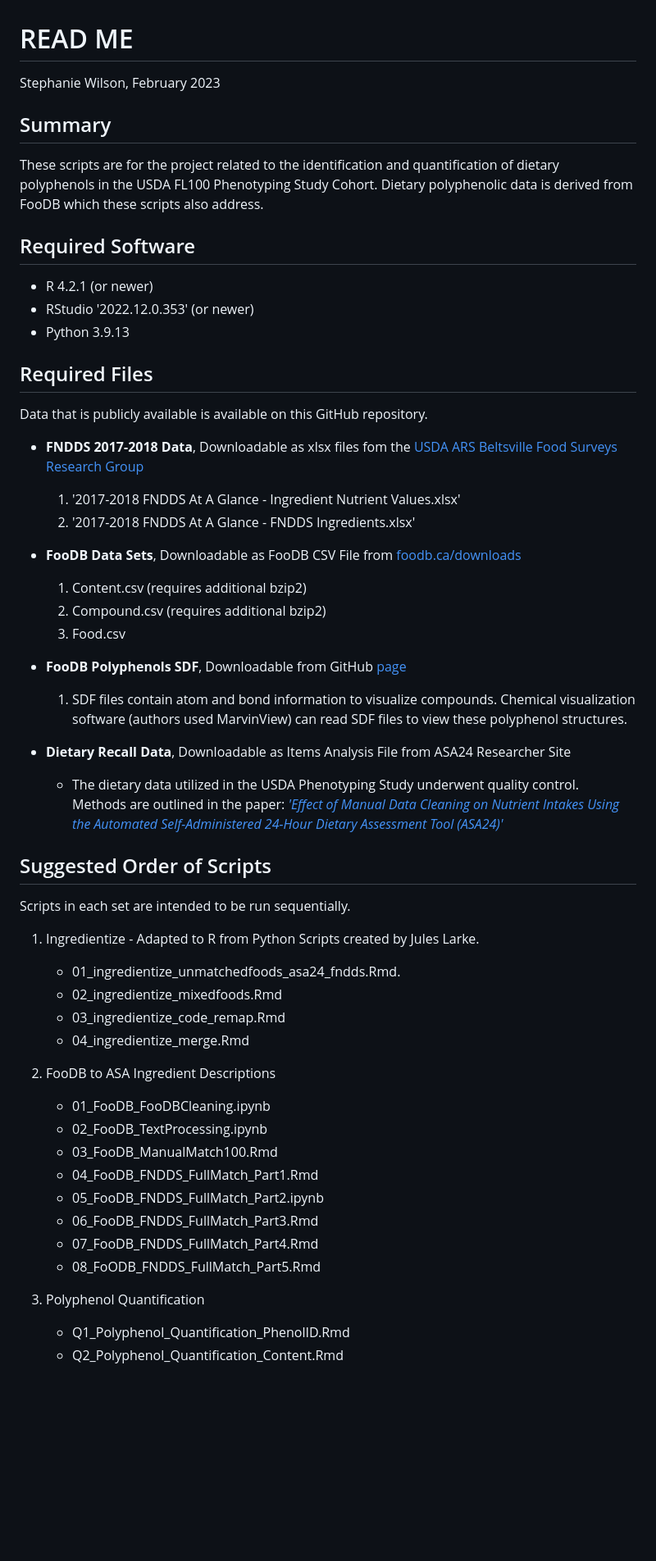
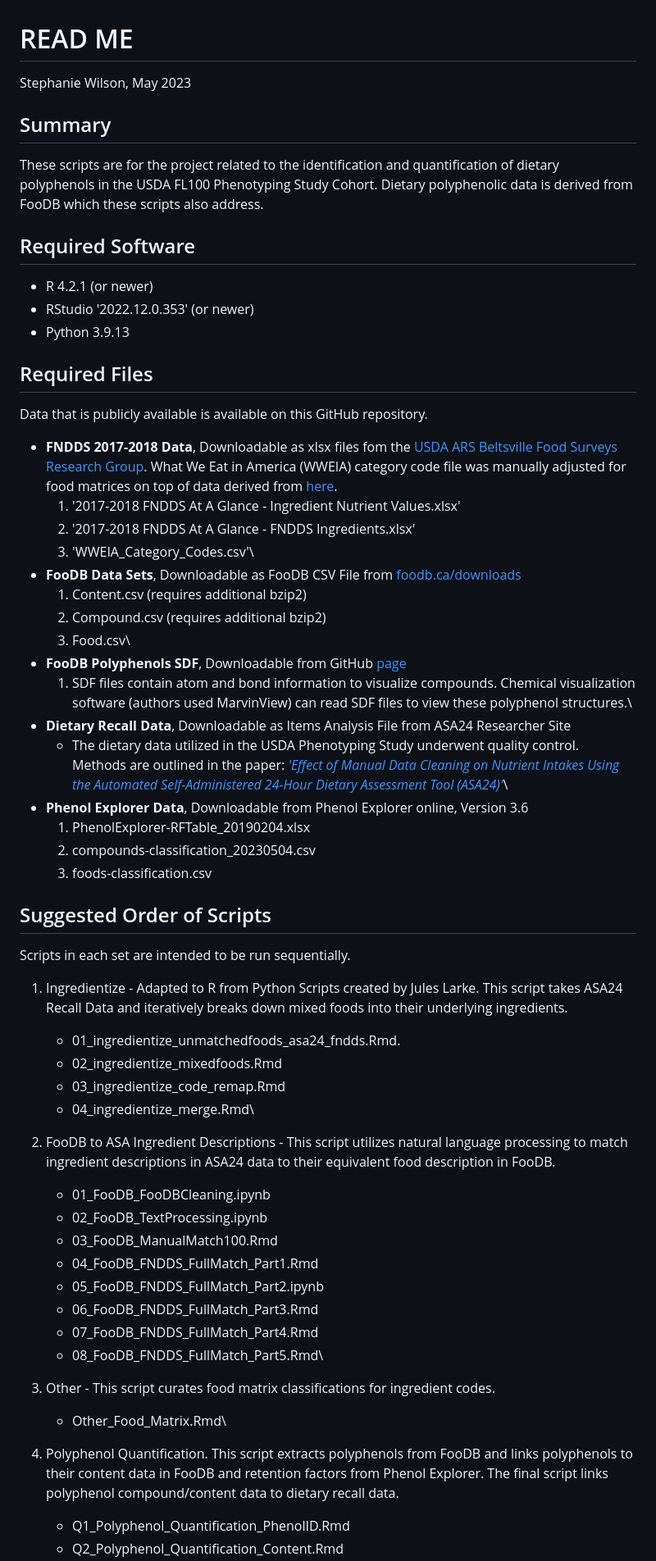
Before and after one commit to SWi1/FooDB_polyphenol_analysis, a Markdown page: README.md, the part around one of its changes. Shown at 82% size. Rendered like a GitHub page; blank space fills up the shorter version.

Commit message:
Update README to reflect new scripts and files
Added multiple scripts and files to README in addition to section descriptions.

```diff
--- a/README.md
+++ b/README.md
@@ -1,7 +1,9 @@
 # READ ME
-Stephanie Wilson, February 2023
+
+Stephanie Wilson, May 2023
 
 ## Summary
+
 These scripts are for the project related to the identification and quantification of dietary polyphenols in the USDA FL100 Phenotyping Study Cohort. Dietary polyphenolic data is derived from FooDB which these scripts also address.
 
 ## Required Software
@@ -11,34 +13,36 @@ These scripts are for the project related to the identification and quantificati
 -   Python 3.9.13
 
 ## Required Files
+
 Data that is publicly available is available on this GitHub repository.
 
-- **FNDDS 2017-2018 Data**, Downloadable as xlsx files fom the [USDA ARS Beltsville Food Surveys Research Group](https://www.ars.usda.gov/northeast-area/beltsville-md-bhnrc/beltsville-human-nutrition-research-center/food-surveys-research-group/docs/fndds-download-databases/)
-    1) '2017-2018 FNDDS At A Glance - Ingredient Nutrient Values.xlsx'
-    2) '2017-2018 FNDDS At A Glance - FNDDS Ingredients.xlsx'
-
+-   **FNDDS 2017-2018 Data**, Downloadable as xlsx files fom the [USDA ARS Beltsville Food Surveys Research Group](https://www.ars.usda.gov/northeast-area/beltsville-md-bhnrc/beltsville-human-nutrition-research-center/food-surveys-research-group/docs/fndds-download-databases/). What We Eat in America (WWEIA) category code file was manually adjusted for food matrices on top of data derived from [here](https://www.ars.usda.gov/ARSUserFiles/80400530/pdf/1718/Food_categories_2017-2018.pdf).
+    1)  '2017-2018 FNDDS At A Glance - Ingredient Nutrient Values.xlsx'
+    2)  '2017-2018 FNDDS At A Glance - FNDDS Ingredients.xlsx'
+    3)  'WWEIA_Category_Codes.csv'\
 -   **FooDB Data Sets**, Downloadable as FooDB CSV File from [foodb.ca/downloads](https://foodb.ca/downloads)
     1)  Content.csv (requires additional bzip2)
     2)  Compound.csv (requires additional bzip2)
-    3)  Food.csv
-
+    3)  Food.csv\
 -   **FooDB Polyphenols SDF**, Downloadable from GitHub [page](https://github.com/SWi1/Polyphenol_Quantification_FooDB/blob/main/FooDB/FooDB2_polyphenols_ID.sdf)
-    1)   SDF files contain atom and bond information to visualize compounds. Chemical visualization software (authors used MarvinView) can read SDF files to view these polyphenol structures.
-
+    1)  SDF files contain atom and bond information to visualize compounds. Chemical visualization software (authors used MarvinView) can read SDF files to view these polyphenol structures.\
 -   **Dietary Recall Data**, Downloadable as Items Analysis File from ASA24 Researcher Site
-    -   The dietary data utilized in the USDA Phenotyping Study underwent quality control. Methods are outlined in the paper: [*'Effect of Manual Data Cleaning on Nutrient Intakes Using the Automated Self-Administered 24-Hour Dietary Assessment Tool (ASA24)'*](https://doi.org/10.1093/cdn/nzab005)
+    -   The dietary data utilized in the USDA Phenotyping Study underwent quality control. Methods are outlined in the paper: [*'Effect of Manual Data Cleaning on Nutrient Intakes Using the Automated Self-Administered 24-Hour Dietary Assessment Tool (ASA24)'*](https://doi.org/10.1093/cdn/nzab005)\
+-   **Phenol Explorer Data**, Downloadable from Phenol Explorer online, Version 3.6
+    1)  PhenolExplorer-RFTable_20190204.xlsx
+    2)  compounds-classification_20230504.csv
+    3)  foods-classification.csv
 
 ## Suggested Order of Scripts
 
 Scripts in each set are intended to be run sequentially.
 
-1)  Ingredientize - Adapted to R from Python Scripts created by Jules Larke.
+1)  Ingredientize - Adapted to R from Python Scripts created by Jules Larke. This script takes ASA24 Recall Data and iteratively breaks down mixed foods into their underlying ingredients.
     -   01_ingredientize_unmatchedfoods_asa24_fndds.Rmd.
     -   02_ingredientize_mixedfoods.Rmd
     -   03_ingredientize_code_remap.Rmd
-    -   04_ingredientize_merge.Rmd
-
-2)  FooDB to ASA Ingredient Descriptions
+    -   04_ingredientize_merge.Rmd\
+2)  FooDB to ASA Ingredient Descriptions - This script utilizes natural language processing to match ingredient descriptions in ASA24 data to their equivalent food description in FooDB.
     -   01_FooDB_FooDBCleaning.ipynb
     -   02_FooDB_TextProcessing.ipynb
     -   03_FooDB_ManualMatch100.Rmd
@@ -46,8 +50,11 @@ Scripts in each set are intended to be run sequentially.
     -   05_FooDB_FNDDS_FullMatch_Part2.ipynb
     -   06_FooDB_FNDDS_FullMatch_Part3.Rmd
     -   07_FooDB_FNDDS_FullMatch_Part4.Rmd
-    -   08_FoODB_FNDDS_FullMatch_Part5.Rmd
+    -   08_FooDB_FNDDS_FullMatch_Part5.Rmd\
 
-3)  Polyphenol Quantification
+3)  Other - This script curates food matrix classifications for ingredient codes.
+    -   Other_Food_Matrix.Rmd\
+
+4)  Polyphenol Quantification. This script extracts polyphenols from FooDB and links polyphenols to their content data in FooDB and retention factors from Phenol Explorer. The final script links polyphenol compound/content data to dietary recall data.
     -   Q1_Polyphenol_Quantification_PhenolID.Rmd
     -   Q2_Polyphenol_Quantification_Content.Rmd
```
Also changed, not shown: other parts of README.md (+13 -6 lines).
